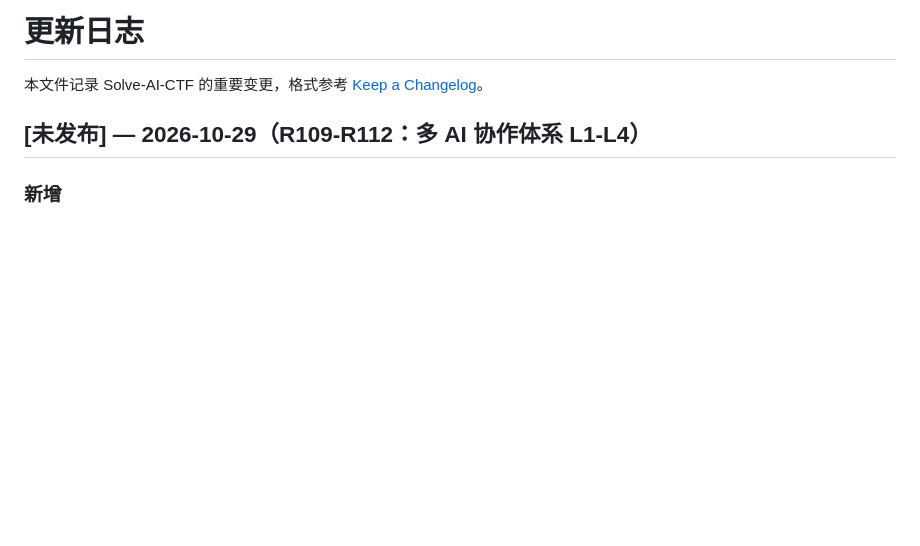
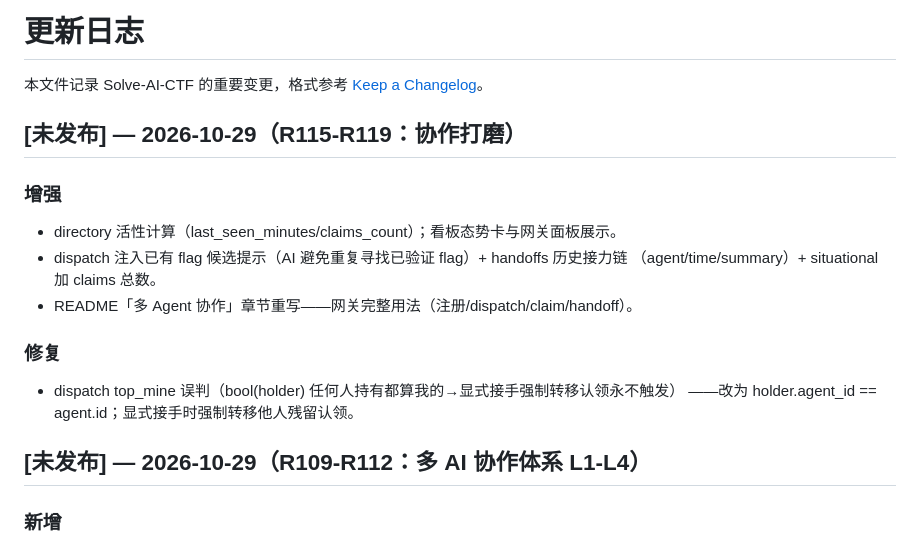
Before and after one commit to LceAn/solve-ai-ctf, a Markdown page: CHANGELOG.md, the part around the change. Rendered like a GitHub page; blank space fills up the shorter version.

Commit message:
docs：CHANGELOG 补 R115-R119 协作打磨批次

```diff
--- a/CHANGELOG.md
+++ b/CHANGELOG.md
@@ -1,6 +1,18 @@
 # 更新日志
 
 本文件记录 Solve-AI-CTF 的重要变更，格式参考 [Keep a Changelog](https://keepachangelog.com/zh-CN/1.1.0/)。
+
+## [未发布] — 2026-10-29（R115-R119：协作打磨）
+
+### 增强
+- directory 活性计算（last_seen_minutes/claims_count）；看板态势卡与网关面板展示。
+- dispatch 注入已有 flag 候选提示（AI 避免重复寻找已验证 flag）+ handoffs 历史接力链
+  （agent/time/summary）+ situational 加 claims 总数。
+- README「多 Agent 协作」章节重写——网关完整用法（注册/dispatch/claim/handoff）。
+
+### 修复
+- dispatch top_mine 误判（bool(holder) 任何人持有都算我的→显式接手强制转移认领永不触发）
+  ——改为 holder.agent_id == agent.id；显式接手时强制转移他人残留认领。
 
 ## [未发布] — 2026-10-29（R109-R112：多 AI 协作体系 L1-L4）
 
```
